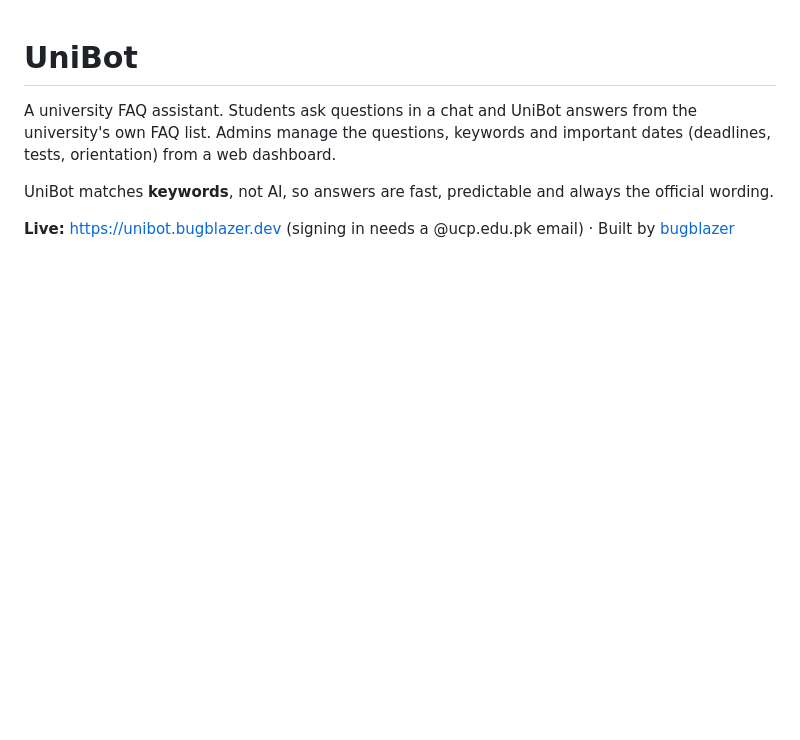
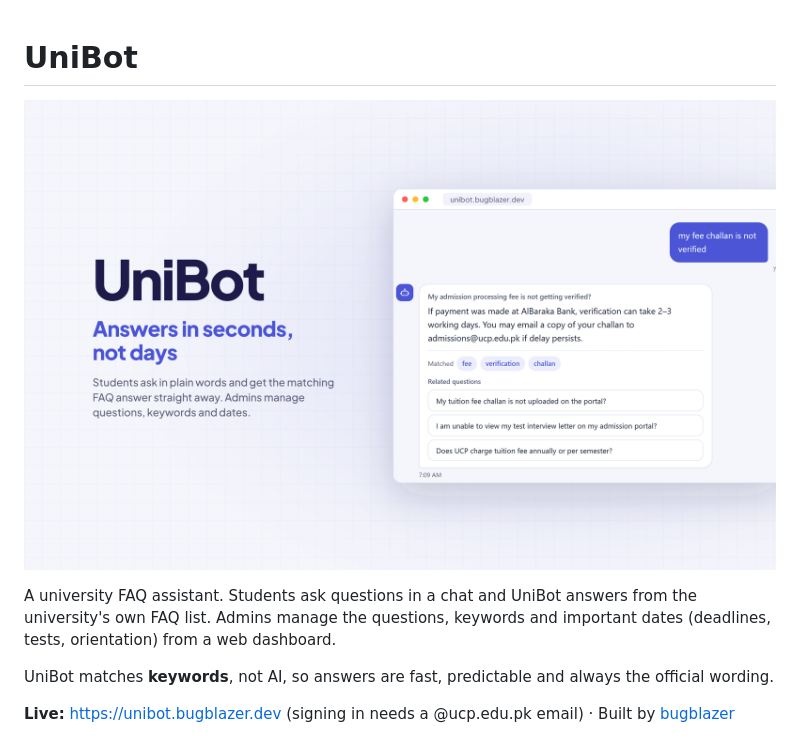
Before and after one commit to bugblazer/UniBot, a Markdown page: README.md, the part around the change. Drawn GitHub-style; pictures changed too: screenshots/title.png (added); blank space fills up the shorter version.

Commit message:
README: title image at the top

```diff
--- a/README.md
+++ b/README.md
@@ -1,4 +1,6 @@
 # UniBot
+
+![UniBot: answers in seconds, not days](screenshots/title.png)
 
 A university FAQ assistant. Students ask questions in a chat and UniBot answers from the
 university's own FAQ list. Admins manage the questions, keywords and important dates (deadlines,
```
